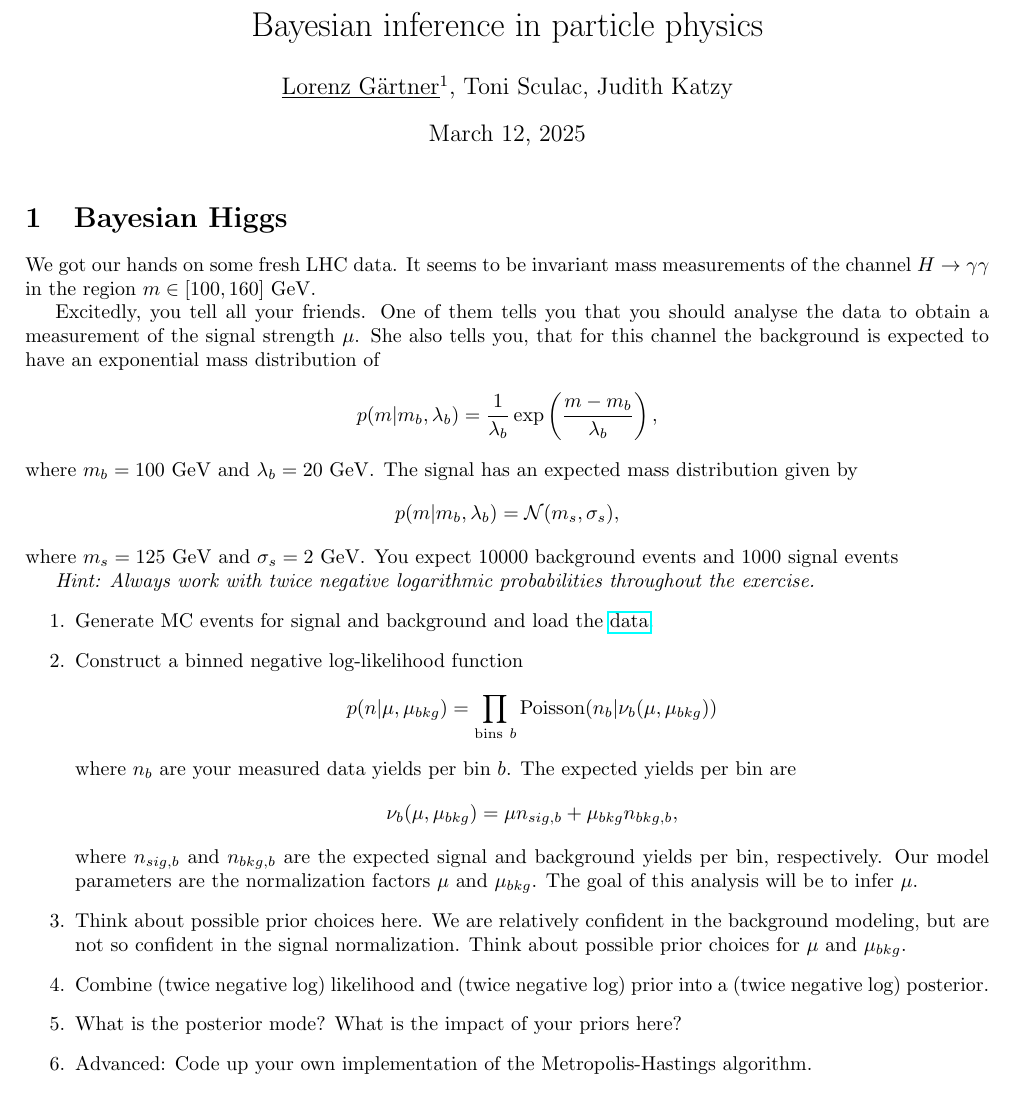
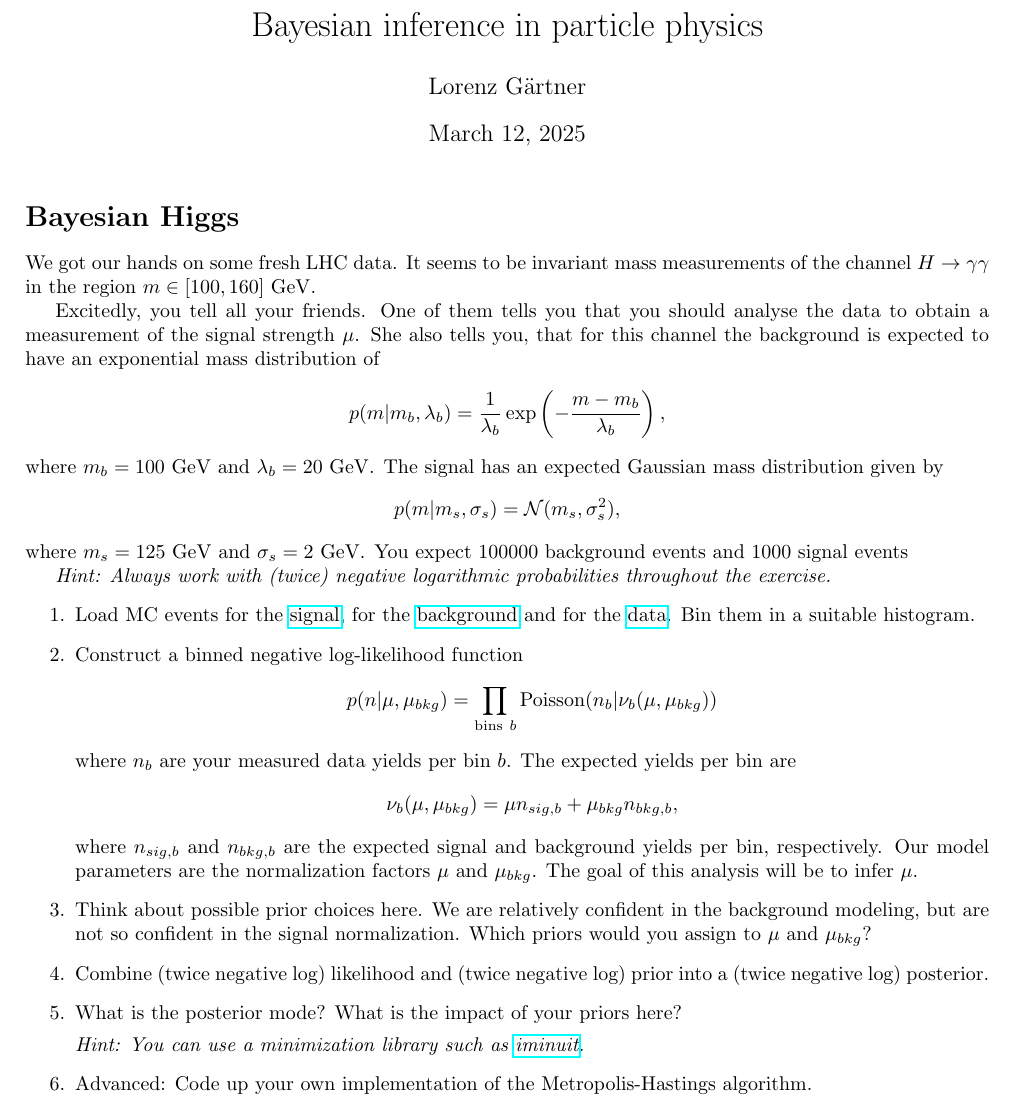
Before and after one commit to lorenzennio/icsc-bayesian-inference, a LaTeX problem sheet (exercise/exercise.tex): part of the page, cut so that both start at the same text. Compiled offline with pdfLaTeX.

Commit message:
update exercise

```diff
--- a/exercise/exercise.tex
+++ b/exercise/exercise.tex
@@ -12,7 +12,7 @@
 
 \title{Bayesian inference in particle physics}
 
-\author{\underline{Lorenz G\"artner}$^{1}$, Toni Sculac, Judith Katzy }
+\author{Lorenz G\"artner}
 
 \date{\today}
 
@@ -20,18 +20,18 @@
 \maketitle
 
 
-\section{Bayesian Higgs}
+\section*{Bayesian Higgs}
 We got our hands on some fresh LHC data. It seems to be invariant mass measurements of the channel $H\to \gamma \gamma$ in the region $m \in [100, 160]~\mathrm{GeV}$.
 
 Excitedly, you tell all your friends. One of them tells you that you should analyse the data to obtain a measurement of the signal strength $\mu$. She also tells you, that for this channel the background is expected to have an exponential mass distribution of
-$$p(m|m_b, \lambda_b) =\frac{1}{\lambda_b} \exp\left(\frac{m-m_b}{\lambda_b}\right),$$
-where $m_b=100~\mathrm{GeV}$ and  $\lambda_b=20~\mathrm{GeV}$. The signal has an expected mass distribution given by
-$$p(m|m_b, \lambda_b) = \mathcal{N}(m_s, \sigma_s),$$
-where $m_s=125~\mathrm{GeV}$ and $\sigma_s=2~\mathrm{GeV}$. You expect $10000$ background events and $1000$ signal events
+$$p(m|m_b, \lambda_b) =\frac{1}{\lambda_b} \exp\left(-\frac{m-m_b}{\lambda_b}\right),$$
+where $m_b=100~\mathrm{GeV}$ and  $\lambda_b=20~\mathrm{GeV}$. The signal has an expected Gaussian mass distribution given by
+$$p(m|m_s, \sigma_s) = \mathcal{N}(m_s, \sigma_s^2),$$
+where $m_s=125~\mathrm{GeV}$ and $\sigma_s=2~\mathrm{GeV}$. You expect $100000$ background events and $1000$ signal events
 
-\textit{Hint: Always work with twice negative logarithmic probabilities throughout the exercise.}
+\textit{Hint: Always work with (twice) negative logarithmic probabilities throughout the exercise.}
 \begin{enumerate}
-    \item Generate MC events for signal and background and load the \href{https://github.com/lorenzennio/icsc-bayesian-inference/blob/main/LHC_data.txt}{data}. %provide this
+    \item Load MC events for the \href{https://github.com/lorenzennio/icsc-bayesian-inference/blob/main/mc_signal.txt}{signal}, for the \href{https://github.com/lorenzennio/icsc-bayesian-inference/blob/main/mc_background.txt}{background} and for the \href{https://github.com/lorenzennio/icsc-bayesian-inference/blob/main/LHC_data.txt}{data}. Bin them in a suitable histogram.
 
     \item Construct a binned negative log-likelihood function
     $$p(n|\mu, \mu_{bkg}) = \prod_{\mathrm{bins}~b} \mathrm{Poisson}(n_b|\nu_b(\mu, \mu_{bkg}))$$
@@ -39,14 +39,16 @@ where $m_s=125~\mathrm{GeV}$ and $\sigma_s=2~\mathrm{GeV}$. You expect $10000$ b
     $$\nu_b(\mu, \mu_{bkg}) = \mu n_{sig,b} + \mu_{bkg} n_{bkg, b},$$
     where $n_{sig,b}$ and $n_{bkg,b}$ are the expected signal and background yields per bin, respectively. Our model parameters are the normalization factors $\mu$ and $\mu_{bkg}$. The goal of this analysis will be to infer $\mu$.
 
-    \item Think about possible prior choices here. We are relatively confident in the background modeling, but are not so confident in the signal normalization. Think about possible prior choices for $\mu$ and $\mu_{bkg}$.
+    \item Think about possible prior choices here. We are relatively confident in the background modeling, but are not so confident in the signal normalization. Which priors would you assign to $\mu$ and $\mu_{bkg}$?
     % $$p(\mu_{bkg}) = \mathcal{N}(\mu_{bkg}|1, 0.5).$$
 
     \item Combine (twice negative log) likelihood and (twice negative log) prior into a (twice negative log) posterior.
 
     \item What is the posterior mode? What is the impact of your priors here?
 
+    \textit{Hint: You can use a minimization library such as \href{https://scikit-hep.org/iminuit/}{iminuit}.}
+
     % \item \textit{Optional:} Perform a fit to your simulated data and obtain first estimates for $\mu$, $\mu_{bkg}$ and their uncertainties. You can fit both the unconstrained likelihood and the constrained likelihood and investigate differences.
 
-    \item {Advanced}: Code up your own implementation of the Metropolis-Hastings algorithm.
+    \item {Advanced: Code up your own implementation of the Metropolis-Hastings algorithm.}
 
```
Also changed, not shown: exercise/exercise.pdf, exercise/exercise.tex (8 more changed lines).
